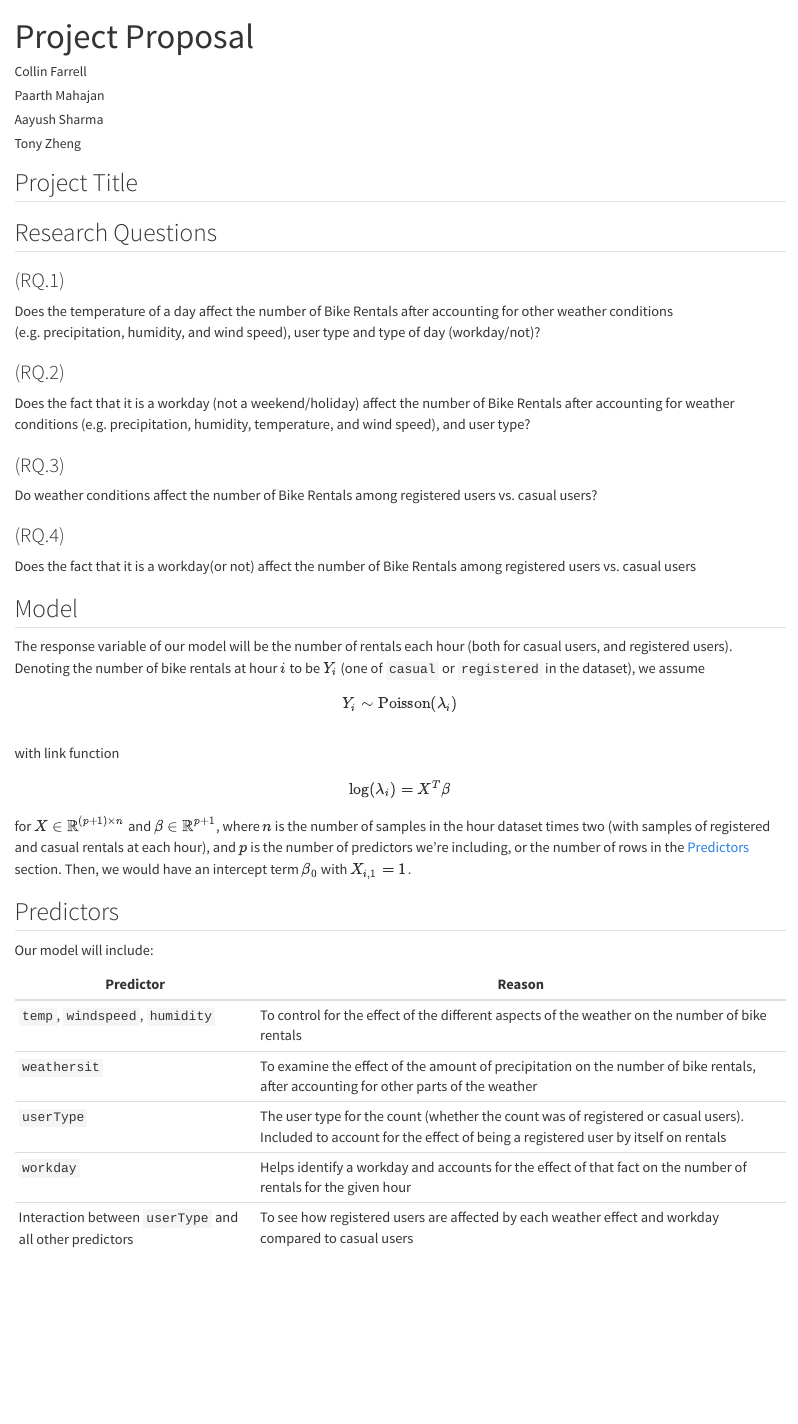
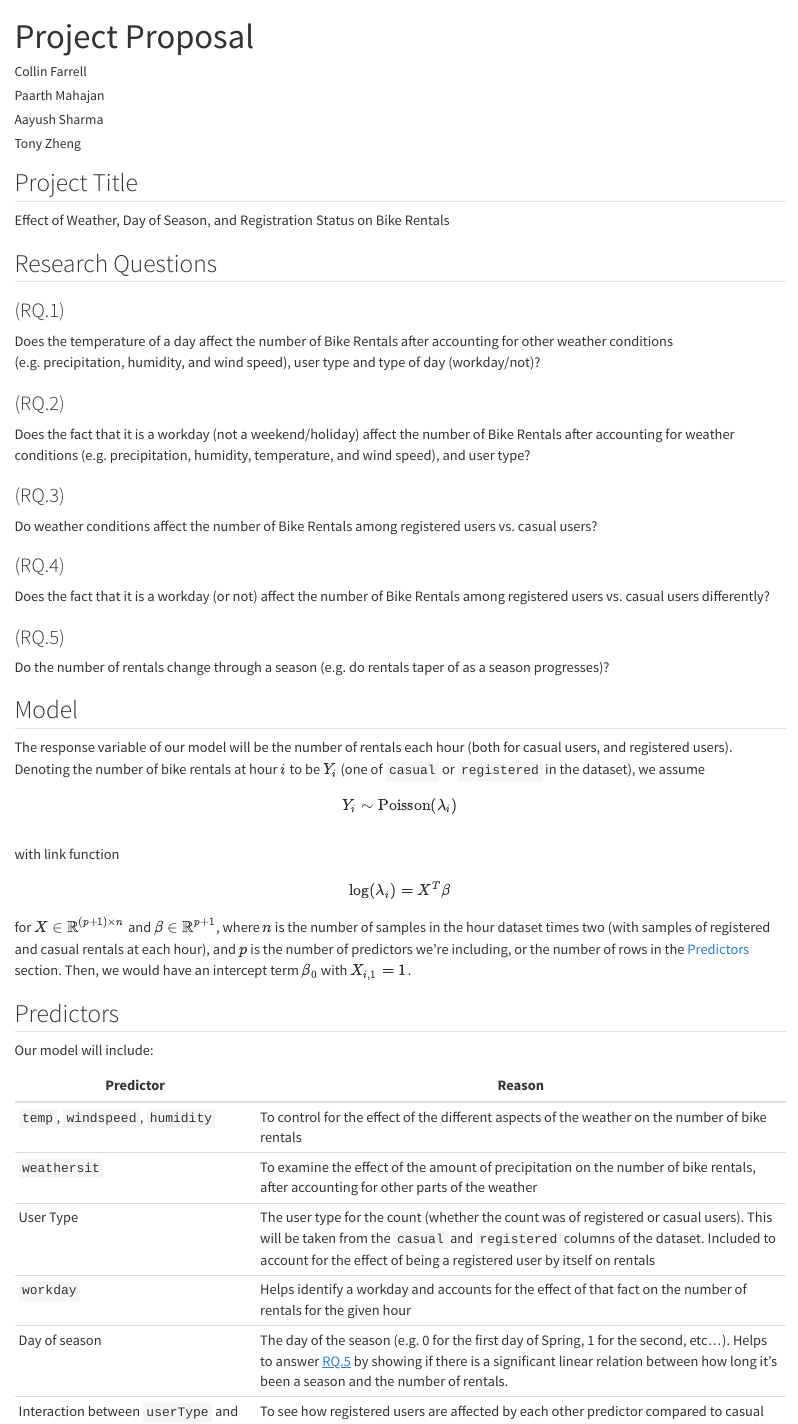
Before and after one commit to tzheng7679/STAT-3302-Project, a Quarto document (proposal.qmd): the page in a window 1100 px wide, from its top. Rendered offline with R 4.5, knitr and Pandoc in place of Quarto, with nearby package versions.

Commit message:
added research question and title

```diff
--- a/proposal.qmd
+++ b/proposal.qmd
@@ -11,8 +11,10 @@
 ---
 
 ## Project Title
+Effect of Weather, Day of Season, and Registration Status on Bike Rentals
 
 ## Research Questions
+
 ### (RQ.1)
 Does the temperature of a day affect the number of Bike Rentals after accounting for other weather conditions (e.g. precipitation, humidity, and wind speed), user type and type of day (workday/not)?
 
@@ -23,10 +25,10 @@
 Do weather conditions affect the number of Bike Rentals among registered users vs. casual users?
 
 ### (RQ.4)
-Does the fact that it is a workday(or not) affect the number of Bike Rentals among registered users vs. casual users
+Does the fact that it is a workday (or not) affect the number of Bike Rentals among registered users vs. casual users differently?
 
-
-
+### (RQ.5)
+Do the number of rentals change through a season (e.g. do rentals taper of as a season progresses)?
 
 ## Model
 
@@ -50,6 +52,7 @@
 | ----- | ----------- |
 | `temp`, `windspeed`, `humidity` | To control for the effect of the different aspects of the weather on the number of bike rentals |
 | `weathersit` | To examine the effect of the amount of precipitation on the number of bike rentals, after accounting for other parts of the weather |
-| `userType` | The user type for the count (whether the count was of registered or casual users). Included to account for the effect of being a registered user by itself on rentals |
+| User Type | The user type for the count (whether the count was of registered or casual users). This will be taken from the `casual` and `registered` columns of the dataset. Included to account for the effect of being a registered user by itself on rentals |
 | `workday`| Helps identify a workday and accounts for the effect of that fact on the number of rentals for the given hour |
-| Interaction between `userType` and all other predictors | To see how registered users are affected by each weather effect and workday compared to casual users |
+| Day of season | The day of the season (e.g. 0 for the first day of Spring, 1 for the second, etc...). Helps to answer [RQ.5](#rq.5) by showing if there is a significant linear relation between how long it's been a season and the number of rentals. |
+| Interaction between `userType` and all other predictors | To see how registered users are affected by each other predictor compared to casual users |
```
Also changed, not shown: proposal.html.
